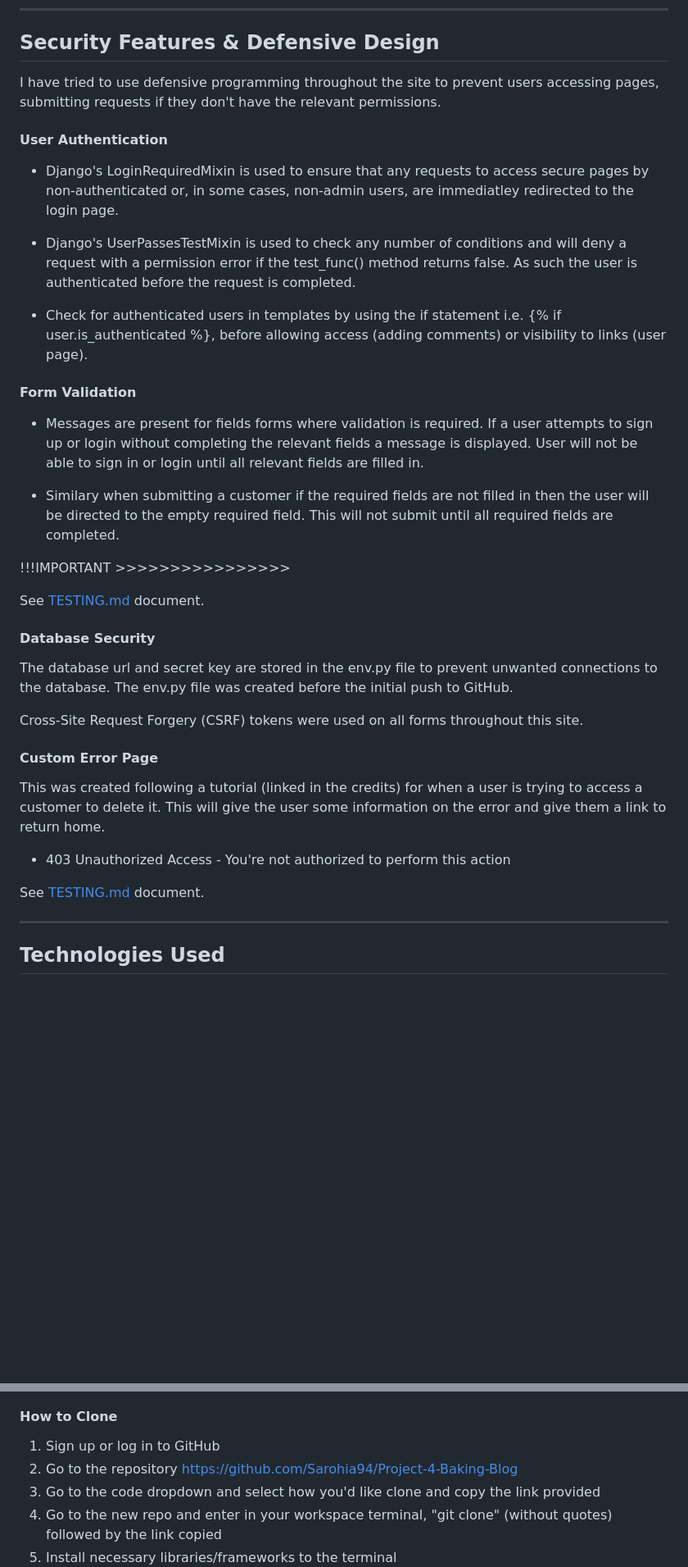
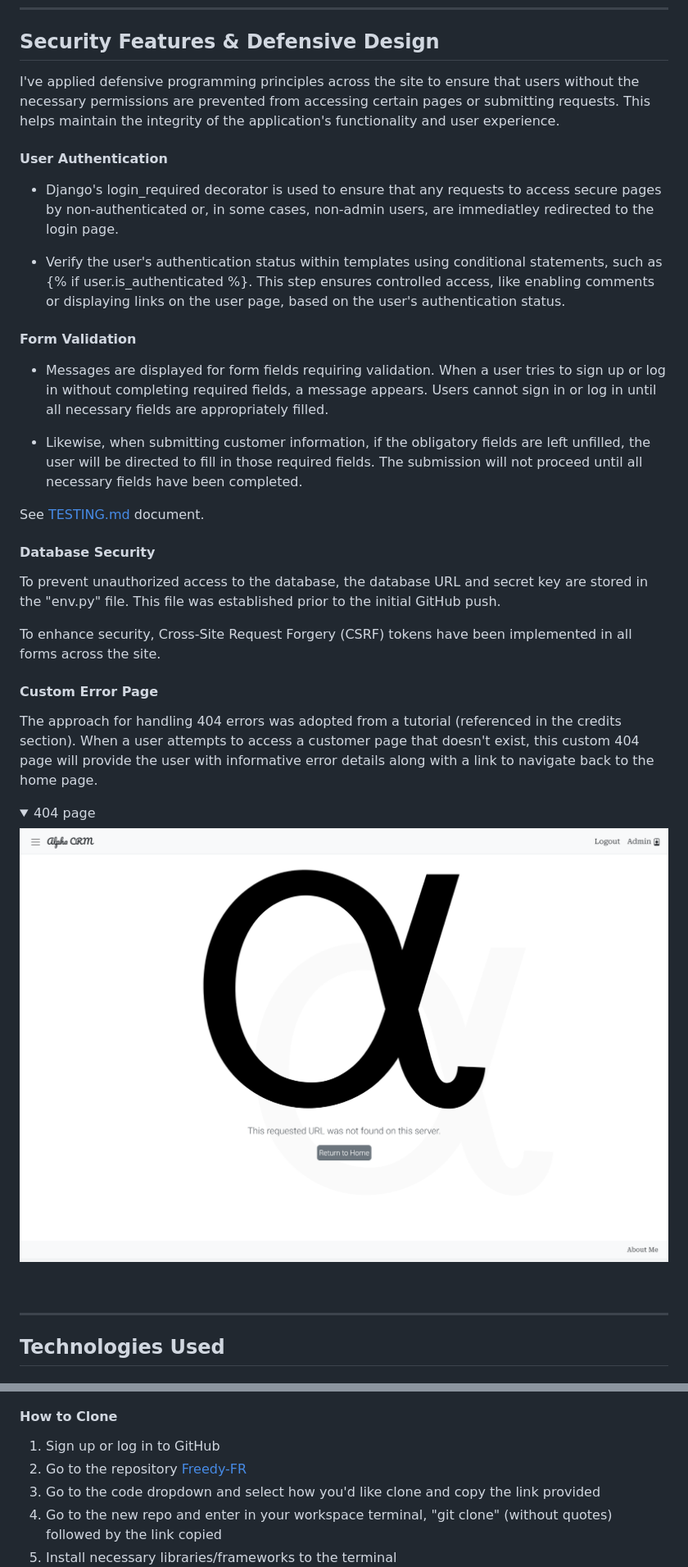
Before and after one commit to Freedy-FR/CI-P4-AlphaCRM, a Markdown page: README.md, 2 parts joined by grey strips. Shown: that part at 82% size. Rendered like a GitHub page; pictures changed too: docs/images/404-page.png (added); folded sections open; blank space fills up the shorter version.

Commit message:
docs: :memo: Add security, technologies, deployment and credits to documentation

```diff
--- a/README.md
+++ b/README.md
@@ -493,39 +492,37 @@ Below are the main features the user will come across.
 
 ## Security Features & Defensive Design
 
-I have tried to use defensive programming throughout the site to prevent users accessing pages, submitting requests if they don't have the relevant permissions.
+I've applied defensive programming principles across the site to ensure that users without the necessary permissions are prevented from accessing certain pages or submitting requests. This helps maintain the integrity of the application's functionality and user experience.
 
 #### User Authentication
 
-* Django's LoginRequiredMixin is used to ensure that any requests to access secure pages by non-authenticated or, in some cases, non-admin users, are immediatley redirected to the login page.
+* Django's login_required decorator is used to ensure that any requests to access secure pages by non-authenticated or, in some cases, non-admin users, are immediatley redirected to the login page.
 
-* Django's UserPassesTestMixin is used to check any number of conditions and will deny a request with a permission error if the test_func() method returns false. As such the user is authenticated before the request is completed.
-
-* Check for authenticated users in templates by using the if statement i.e. {% if user.is_authenticated %}, before allowing access (adding comments) or visibility to links (user page).
+* Verify the user's authentication status within templates using conditional statements, such as {% if user.is_authenticated %}. This step ensures controlled access, like enabling comments or displaying links on the user page, based on the user's authentication status.
 
 #### Form Validation
 
-* Messages are present for fields forms where validation is required. If a user attempts to sign up or login without completing the relevant fields a message is displayed. User will not be able to sign in or login until all relevant fields are filled in.
+* Messages are displayed for form fields requiring validation. When a user tries to sign up or log in without completing required fields, a message appears. Users cannot sign in or log in until all necessary fields are appropriately filled.
 
-* Similary when submitting a customer if the required fields are not filled in then the user will be directed to the empty required field. This will not submit until all required fields are completed.
+* Likewise, when submitting customer information, if the obligatory fields are left unfilled, the user will be directed to fill in those required fields. The submission will not proceed until all necessary fields have been completed.
 
-!!!IMPORTANT >>>>>>>>>>>>>>>>
 
 See [TESTING.md](https://github.com/Sarohia94/Project-4-Baking-Blog/blob/main/TESTING.md) document.
 
 #### Database Security
 
-The database url and secret key are stored in the env.py file to prevent unwanted connections to the database. The env.py file was created before the initial push to GitHub.
+To prevent unauthorized access to the database, the database URL and secret key are stored in the "env.py" file. This file was established prior to the initial GitHub push.
 
-Cross-Site Request Forgery (CSRF) tokens were used on all forms throughout this site.
+To enhance security, Cross-Site Request Forgery (CSRF) tokens have been implemented in all forms across the site.
 
 #### Custom Error Page
 
-This was created following a tutorial (linked in the credits) for when a user is trying to access a customer to delete it. This will give the user some information on the error and give them a link to return home.
+The approach for handling 404 errors was adopted from a tutorial (referenced in the credits section). When a user attempts to access a customer page that doesn't exist, this custom 404 page will provide the user with informative error details along with a link to navigate back to the home page.
 
-* 403 Unauthorized Access - You're not authorized to perform this action
-
-See [TESTING.md](https://github.com/Sarohia94/Project-4-Baking-Blog/blob/main/TESTING.md) document.
+<details><summary>404 page</summary>
+<img src="docs/images/404-page.png">
+</details>
+<br>
 
 - - -
 
@@ -631,7 +626,7 @@ The site is now live and operational.
 
 #### How to Clone
 1. Sign up or log in to GitHub
-2. Go to the repository https://github.com/Sarohia94/Project-4-Baking-Blog
+2. Go to the repository [Freedy-FR](https://github.com/Freedy-FR)
 3. Go to the code dropdown and select how you'd like clone and copy the link provided
 4. Go to the new repo and enter in your workspace terminal, "git clone" (without quotes) followed by the link copied
 5. Install necessary libraries/frameworks to the terminal
```
Also changed, not shown: other parts of README.md (+29 -39 lines), 1 other file.
